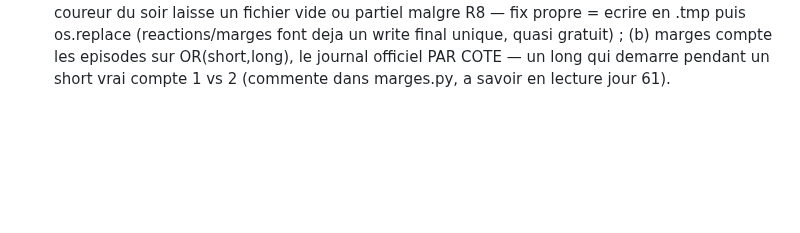
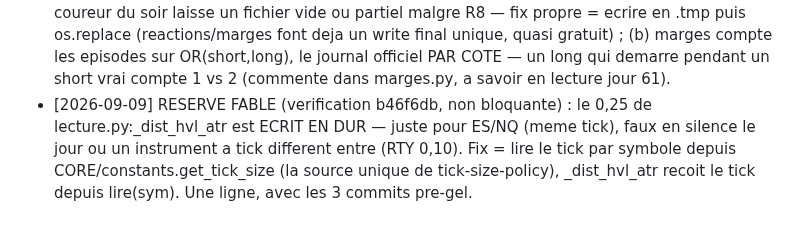
Before and after one commit to jackson97300/TRADING_SIERRA_CHART_AUTO, a Markdown page: DOCS/IDEAS_BACKLOG.md, the part around the change. Drawn GitHub-style; blank space fills up the shorter version.

Commit message:
BACKLOG : reserve Fable sur le 0,25 en dur de lecture.py — tick par symbole au prochain commit
Co-Authored-By: Claude Fable 5 <noreply@anthropic.com>

```diff
--- a/DOCS/IDEAS_BACKLOG.md
+++ b/DOCS/IDEAS_BACKLOG.md
@@ -885,3 +885,4 @@ Sierra-NATIVES passthrough ne resettent pas à la frontière CME 18:00 ET : `cvd
 
 - [2026-09-08] reactions.py — 3 points de suivi non bloquants : (a) PermissionError si le fichier live_enriched est verrouillé par le scp du coureur au moment du run (rencontré une fois sur ES 08/09) → ajouter un retry court, la tâche de 23:01 tourne pendant que le coureur synchronise ; (b) ovn_high/low en fige=False faute de conditionnel horaire — figés seulement après 9h30 ET, la nuit ils développent (écart mesuré 92,7 % ES 03/09) ; (c) bandes SD1/SD2 du VWAP hebdo et mensuel absentes en dist_ (prix absolu seulement) — à calculer avec marges.py.
 - [2026-09-09] Bloc A review R2/R3 (non bloquants) : (a) kill dur (SIGKILL/coupure) pendant un coureur du soir laisse un fichier vide ou partiel malgre R8 — fix propre = ecrire en .tmp puis os.replace (reactions/marges font deja un write final unique, quasi gratuit) ; (b) marges compte les episodes sur OR(short,long), le journal officiel PAR COTE — un long qui demarre pendant un short vrai compte 1 vs 2 (commente dans marges.py, a savoir en lecture jour 61).
+- [2026-09-09] RESERVE FABLE (verification b46f6db, non bloquante) : le 0,25 de lecture.py:_dist_hvl_atr est ECRIT EN DUR — juste pour ES/NQ (meme tick), faux en silence le jour ou un instrument a tick different entre (RTY 0,10). Fix = lire le tick par symbole depuis CORE/constants.get_tick_size (la source unique de tick-size-policy), _dist_hvl_atr recoit le tick depuis lire(sym). Une ligne, avec les 3 commits pre-gel.
```
